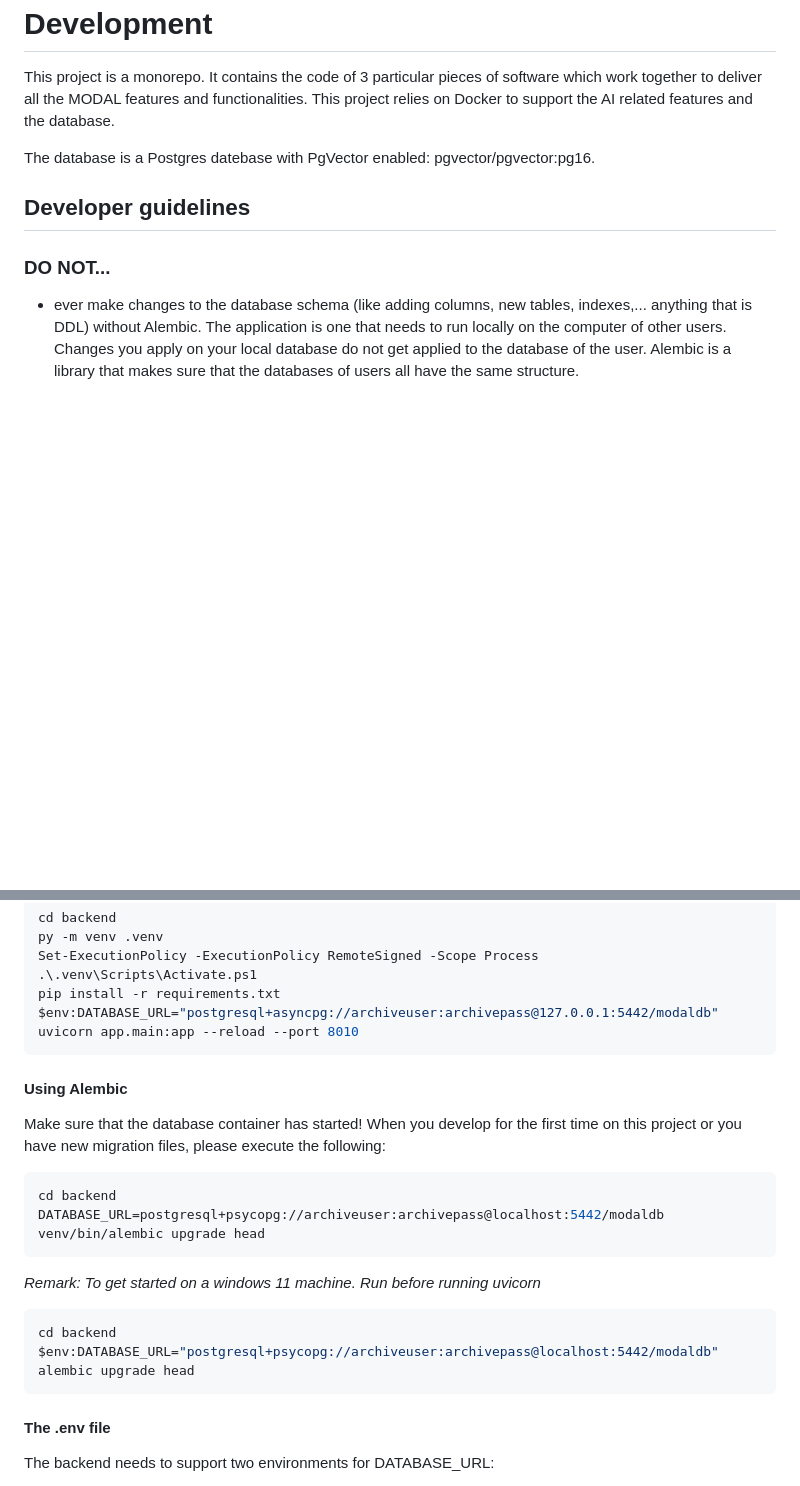
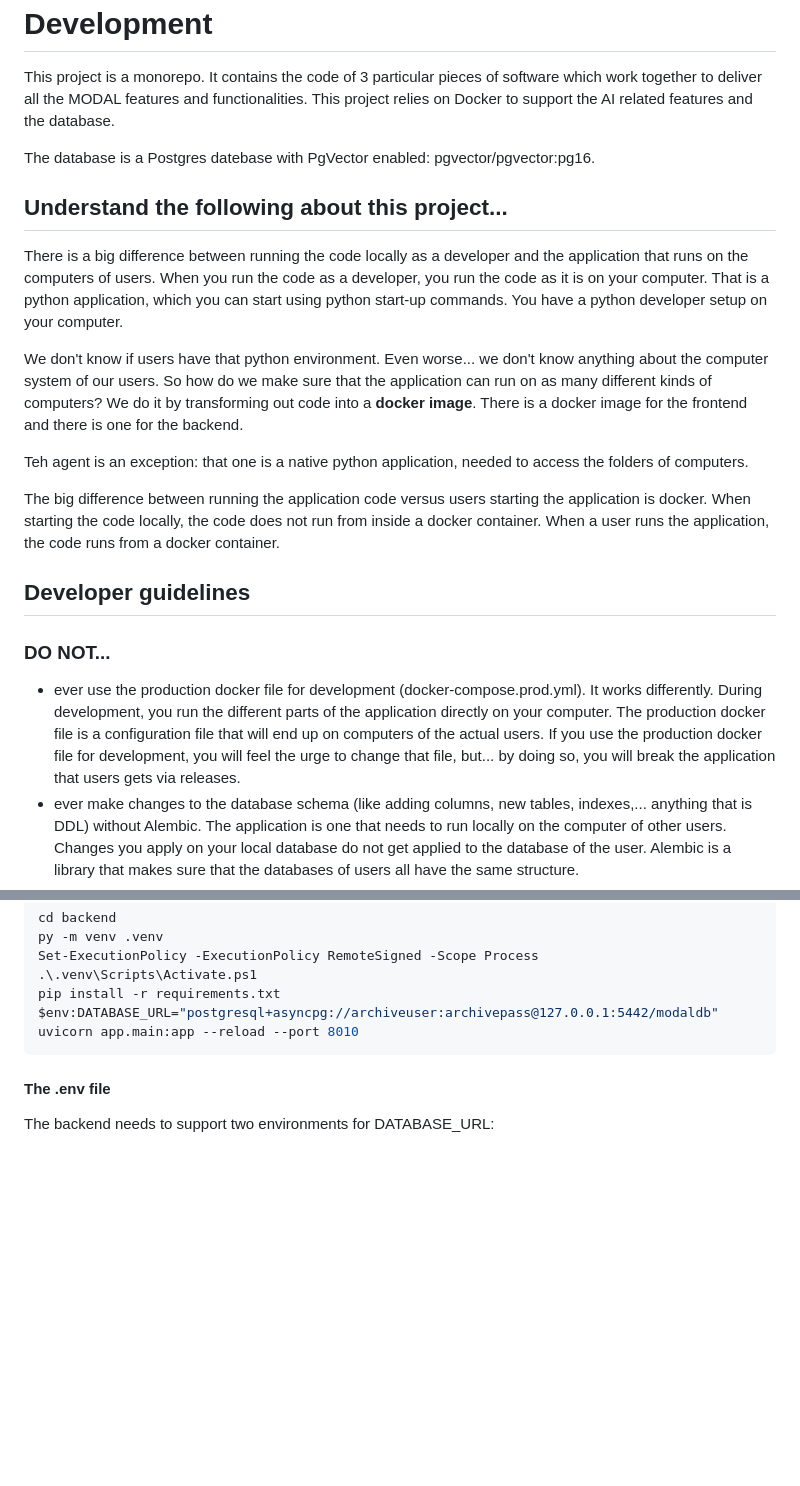
Before and after one commit to AboutCodingBE/modal-docker-monorepo, a Markdown page: docs/developers-guide.md, 2 parts joined by grey strips. Drawn GitHub-style; blank space fills up the shorter version.

````diff
--- a/docs/developers-guide.md
+++ b/docs/developers-guide.md
@@ -5,9 +5,29 @@ the MODAL features and functionalities. This project relies on Docker to support
 
 The database is a Postgres datebase with PgVector enabled:  pgvector/pgvector:pg16.
 
+## Understand the following about this project...
+There is a big difference between running the code locally as a developer and the application that runs on the computers
+of users. When you run the code as a developer, you run the code as it is on your computer. That is a python application,
+which you can start using python start-up commands. You have a python developer setup on your computer.
+
+We don't know if users have that python environment. Even worse... we don't know anything about the computer system of
+our users. So how do we make sure that the application can run on as many different kinds of computers? We do it by
+transforming out code into a **docker image**. There is a docker image for the frontend and there is one for the backend.
+
+Teh agent is an exception: that one is a native python application, needed to access the folders of computers.
+
+The big difference between running the application code versus users starting the application is docker. When starting the
+code locally, the code does not run from inside a docker container. When a user runs the application, the code runs from
+a docker container.
+
+
 ## Developer guidelines
 
 ### DO NOT...
+- ever use the production docker file for development (docker-compose.prod.yml). It works differently. During development,
+you run the different parts of the application directly on your computer. The production docker file is a configuration file
+that will end up on computers of the actual users. If you use the production docker file for development, you will feel the
+urge to change that file, but... by doing so, you will break the application that users gets via releases.
 - ever make changes to the database schema (like adding columns, new tables, indexes,... anything that is DDL) without
 Alembic. The application is one that needs to run locally on the computer of other users. Changes you apply on your local
 database do not get applied to the database of the user. Alembic is a library that makes sure that the databases of users
@@ -117,23 +177,6 @@ $env:DATABASE_URL="postgresql+asyncpg://archiveuser:archivepass@127.0.0.1:5442/m
 uvicorn app.main:app --reload --port 8010
 ```
 
-#### Using Alembic
-
-Make sure that the database container has started!
-When you develop for the first time on this project or you have new migration files, please execute the following:
-
-```bash
-cd backend
-DATABASE_URL=postgresql+psycopg://archiveuser:archivepass@localhost:5442/modaldb venv/bin/alembic upgrade head
-```
-
-_Remark: To get started on a windows 11 machine. Run before running uvicorn_
-```bash
-cd backend
-$env:DATABASE_URL="postgresql+psycopg://archiveuser:archivepass@localhost:5442/modaldb"
-alembic upgrade head
-```
-
 
 #### The .env file
 
````
Also changed, not shown: other parts of docs/developers-guide.md (+40 -0 lines).
